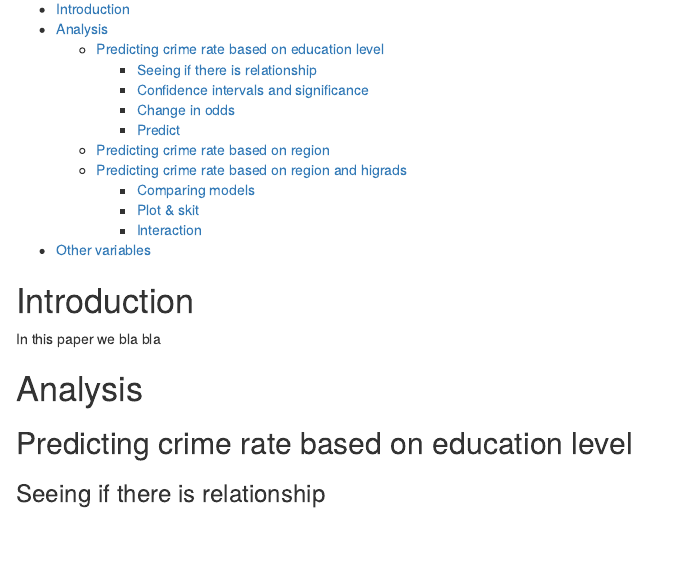
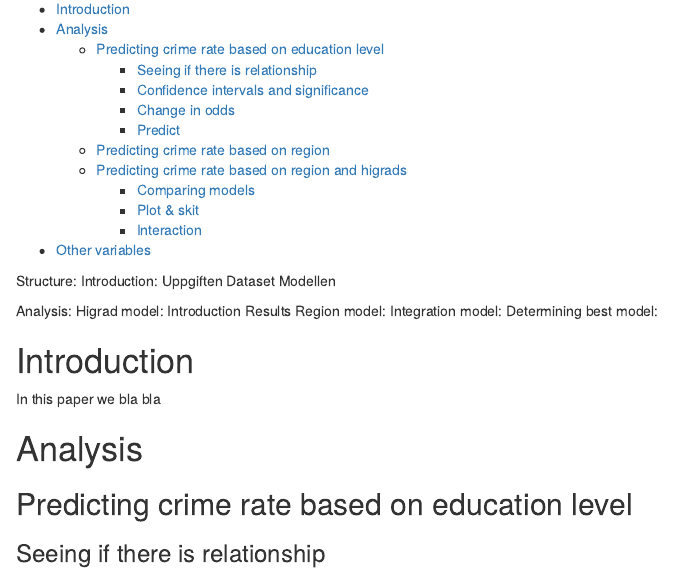
Before and after one commit to johnrapp/lin-log, an R Markdown document (Projekt 2/Project 2.Rmd): the page in a window 1100 px wide, from 130 px down. Rendered offline with R 4.5, knitr and Pandoc, with nearby package versions.

Commit message:
Added structure

````diff
--- a/Projekt 2/Project 2.Rmd
+++ b/Projekt 2/Project 2.Rmd
@@ -58,7 +58,23 @@ median = summary(cdi$crm1000)["Median"]
 cdi <- cbind(cdi, hicrm = ifelse(cdi$crm1000 < median, 0, 1))
 ```
 
+
 \newpage
+
+
+Structure:
+Introduction:
+  Uppgiften
+  Dataset
+  Modellen
+
+Analysis:
+  Higrad model:
+    Introduction
+    Results
+  Region model:
+  Integration model:
+  Determining best model:
 
 # Introduction
 
````
